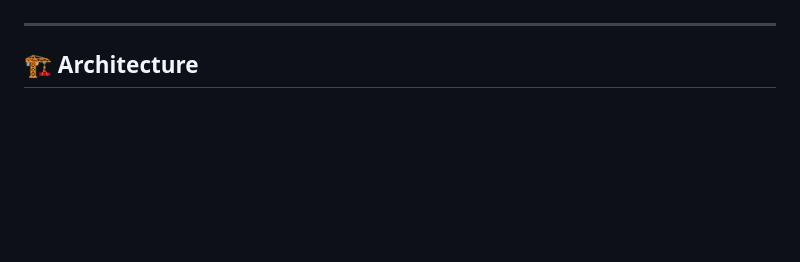
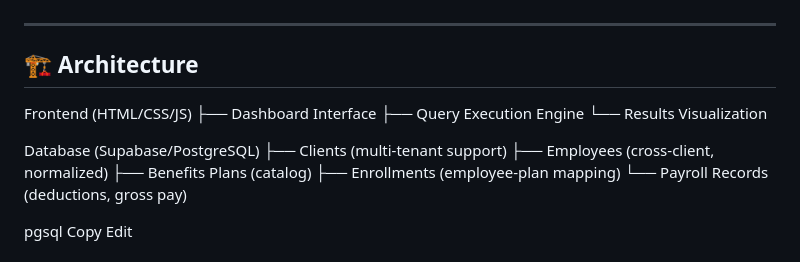
Before and after one commit to chelsbun/hr-analytics-dashboard, a Markdown page: README.md, the part around the change printed below. Drawn GitHub-style; blank space fills up the shorter version.

```diff
--- a/README.md
+++ b/README.md
@@ -72,3 +72,20 @@ This project directly reflects the *actual pain points* faced in HR operations:
 ---
 
 ## 🏗️ Architecture
+
+Frontend (HTML/CSS/JS)
+├── Dashboard Interface
+├── Query Execution Engine
+└── Results Visualization
+
+Database (Supabase/PostgreSQL)
+├── Clients (multi-tenant support)
+├── Employees (cross-client, normalized)
+├── Benefits Plans (catalog)
+├── Enrollments (employee-plan mapping)
+└── Payroll Records (deductions, gross pay)
+
+pgsql
+Copy
+Edit
+
```
Also changed, not shown: other parts of README.md (+97 -0 lines).
